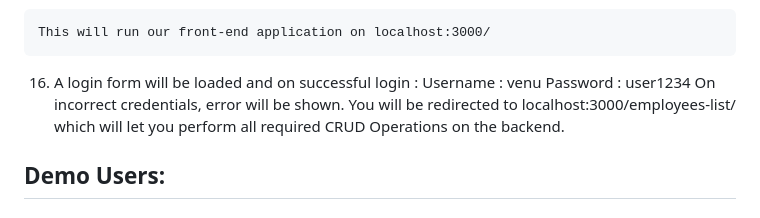
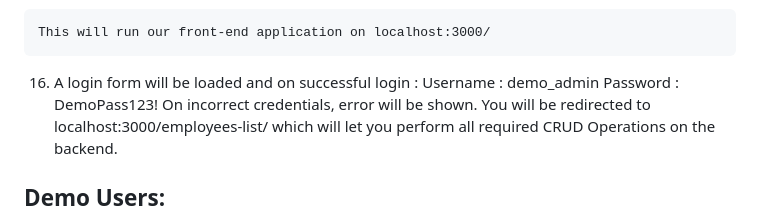
Before and after one commit to ArunkumarKathiravan/Employee-Management-Portal, a Markdown page: README.md, the part around the change. GitHub-like rendering.

Commit message:
Use documented demo credentials

````diff
--- a/README.md
+++ b/README.md
@@ -85,8 +85,8 @@ It has quick links to the employee API and Django admin page.
 This will run our front-end application on localhost:3000/
 ```
 16. A login form will be loaded and on successful login :
-    Username : venu
-    Password : user1234
+    Username : demo_admin
+    Password : DemoPass123!
 On incorrect credentials, error will be shown.
 You will be redirected to localhost:3000/employees-list/ which will
 let you perform all required CRUD Operations on the backend.
````
